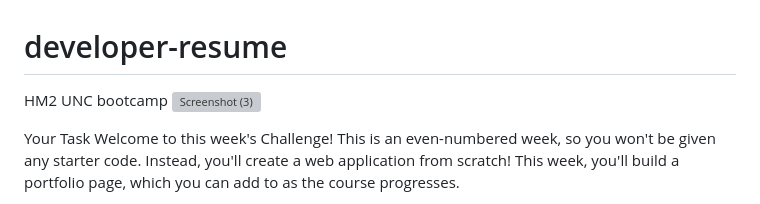
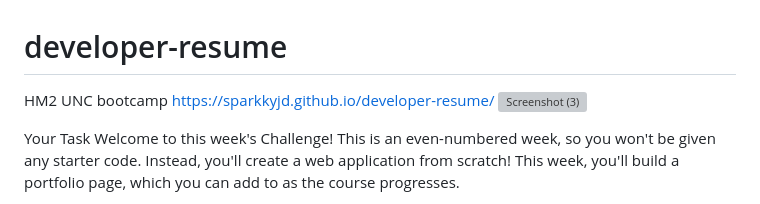
Before and after one commit to SparkkyJD/developer-resume, a Markdown page: README.md, the part around the change. GitHub-like rendering; grey boxes are pictures that could not be loaded.

Commit message:
Update README.md
added link to deployed application

```diff
--- a/README.md
+++ b/README.md
@@ -1,5 +1,6 @@
 # developer-resume
 HM2 UNC bootcamp
+https://sparkkyjd.github.io/developer-resume/
 ![Screenshot (3)](https://user-images.githubusercontent.com/127361245/233870747-c74e502f-1df2-413d-b711-d9e8e52fa97b.png)
 
 
```
